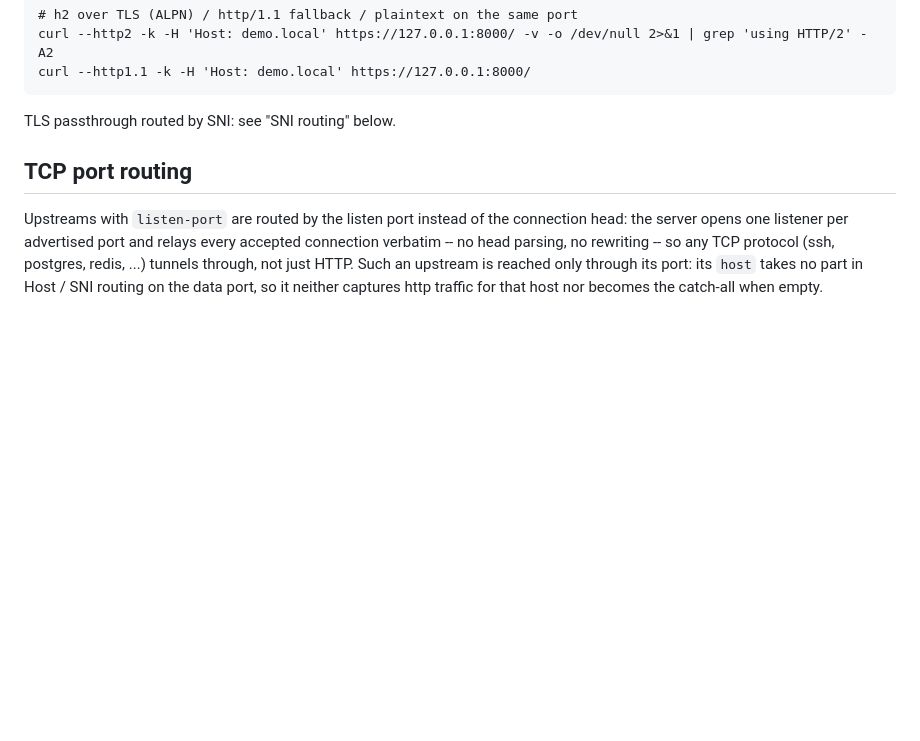
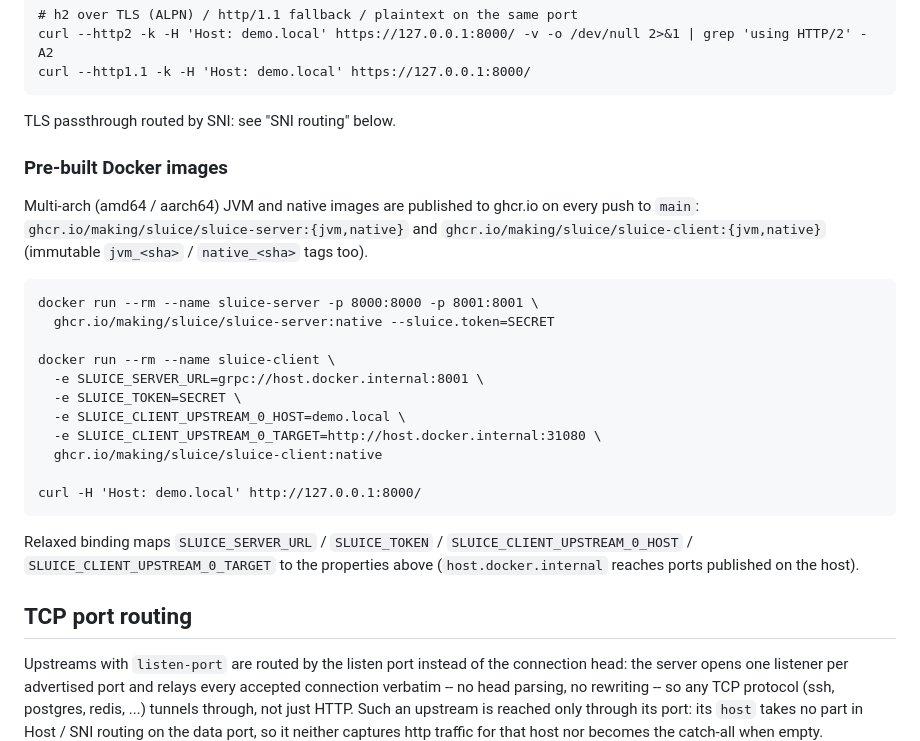
Before and after one commit to making/sluice, a Markdown page: README.md, the part around the change. Drawn GitHub-style; blank space fills up the shorter version.

Commit message:
Document the pre-built Docker images in the Run section
Co-Authored-By: GLM-5.3-Flash-EXL3 <noreply@anthropic.com>

````diff
--- a/README.md
+++ b/README.md
@@ -140,6 +140,30 @@ curl --http1.1 -k -H 'Host: demo.local' https://127.0.0.1:8000/
 ```
 
 TLS passthrough routed by SNI: see "SNI routing" below.
+
+### Pre-built Docker images
+
+Multi-arch (amd64 / aarch64) JVM and native images are published to ghcr.io on every push to
+`main`: `ghcr.io/making/sluice/sluice-server:{jvm,native}` and
+`ghcr.io/making/sluice/sluice-client:{jvm,native}` (immutable `jvm_<sha>` / `native_<sha>` tags too).
+
+```
+docker run --rm --name sluice-server -p 8000:8000 -p 8001:8001 \
+  ghcr.io/making/sluice/sluice-server:native --sluice.token=SECRET
+
+docker run --rm --name sluice-client \
+  -e SLUICE_SERVER_URL=grpc://host.docker.internal:8001 \
+  -e SLUICE_TOKEN=SECRET \
+  -e SLUICE_CLIENT_UPSTREAM_0_HOST=demo.local \
+  -e SLUICE_CLIENT_UPSTREAM_0_TARGET=http://host.docker.internal:31080 \
+  ghcr.io/making/sluice/sluice-client:native
+
+curl -H 'Host: demo.local' http://127.0.0.1:8000/
+```
+
+Relaxed binding maps `SLUICE_SERVER_URL` / `SLUICE_TOKEN` /
+`SLUICE_CLIENT_UPSTREAM_0_HOST` / `SLUICE_CLIENT_UPSTREAM_0_TARGET` to the properties above
+(`host.docker.internal` reaches ports published on the host).
 
 ## TCP port routing
 
````
